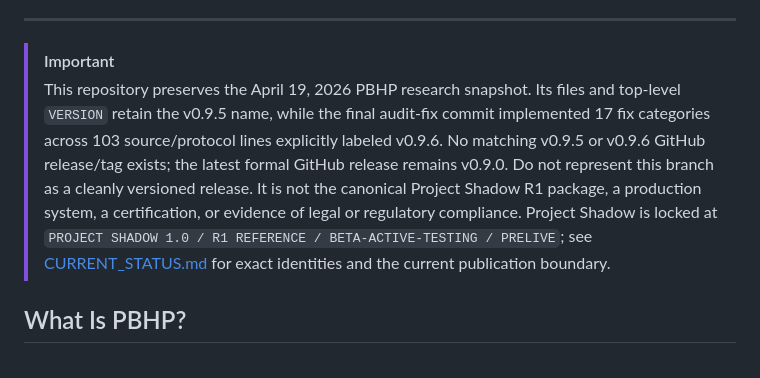
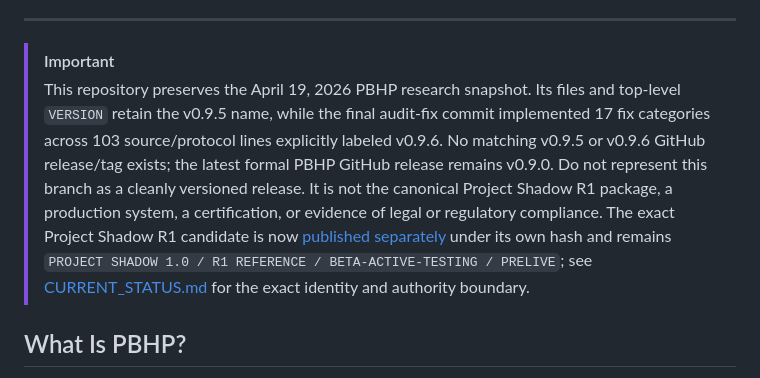
Before and after one commit to PauseBeforeHarmProtocol/pbhp, a Markdown page: README.md, the part around the change. Drawn GitHub-style.

Commit message:
Document public Project Shadow R1 status (#3)
Update PBHP documentation to link the exact public R1 and separate Myth sidecar while preserving PRELIVE and nonclaim boundaries.

```diff
--- a/README.md
+++ b/README.md
@@ -13,7 +13,7 @@
 ---
 
 > [!IMPORTANT]
-> This repository preserves the April 19, 2026 PBHP research snapshot. Its files and top-level `VERSION` retain the v0.9.5 name, while the final audit-fix commit implemented 17 fix categories across 103 source/protocol lines explicitly labeled v0.9.6. No matching v0.9.5 or v0.9.6 GitHub release/tag exists; the latest formal GitHub release remains v0.9.0. Do not represent this branch as a cleanly versioned release. It is not the canonical Project Shadow R1 package, a production system, a certification, or evidence of legal or regulatory compliance. Project Shadow is locked at `PROJECT SHADOW 1.0 / R1 REFERENCE / BETA-ACTIVE-TESTING / PRELIVE`; see [CURRENT_STATUS.md](CURRENT_STATUS.md) for exact identities and the current publication boundary.
+> This repository preserves the April 19, 2026 PBHP research snapshot. Its files and top-level `VERSION` retain the v0.9.5 name, while the final audit-fix commit implemented 17 fix categories across 103 source/protocol lines explicitly labeled v0.9.6. No matching v0.9.5 or v0.9.6 GitHub release/tag exists; the latest formal PBHP GitHub release remains v0.9.0. Do not represent this branch as a cleanly versioned release. It is not the canonical Project Shadow R1 package, a production system, a certification, or evidence of legal or regulatory compliance. The exact Project Shadow R1 candidate is now [published separately](https://github.com/PauseBeforeHarmProtocol/Project-Shadow/releases/tag/r1-2026-08-14) under its own hash and remains `PROJECT SHADOW 1.0 / R1 REFERENCE / BETA-ACTIVE-TESTING / PRELIVE`; see [CURRENT_STATUS.md](CURRENT_STATUS.md) for the exact identity and authority boundary.
 
 ## What Is PBHP?
 
```
Also changed, not shown: CHANGELOG.md (+1 -0 lines), CURRENT_STATUS.md (+2 -2 lines).
